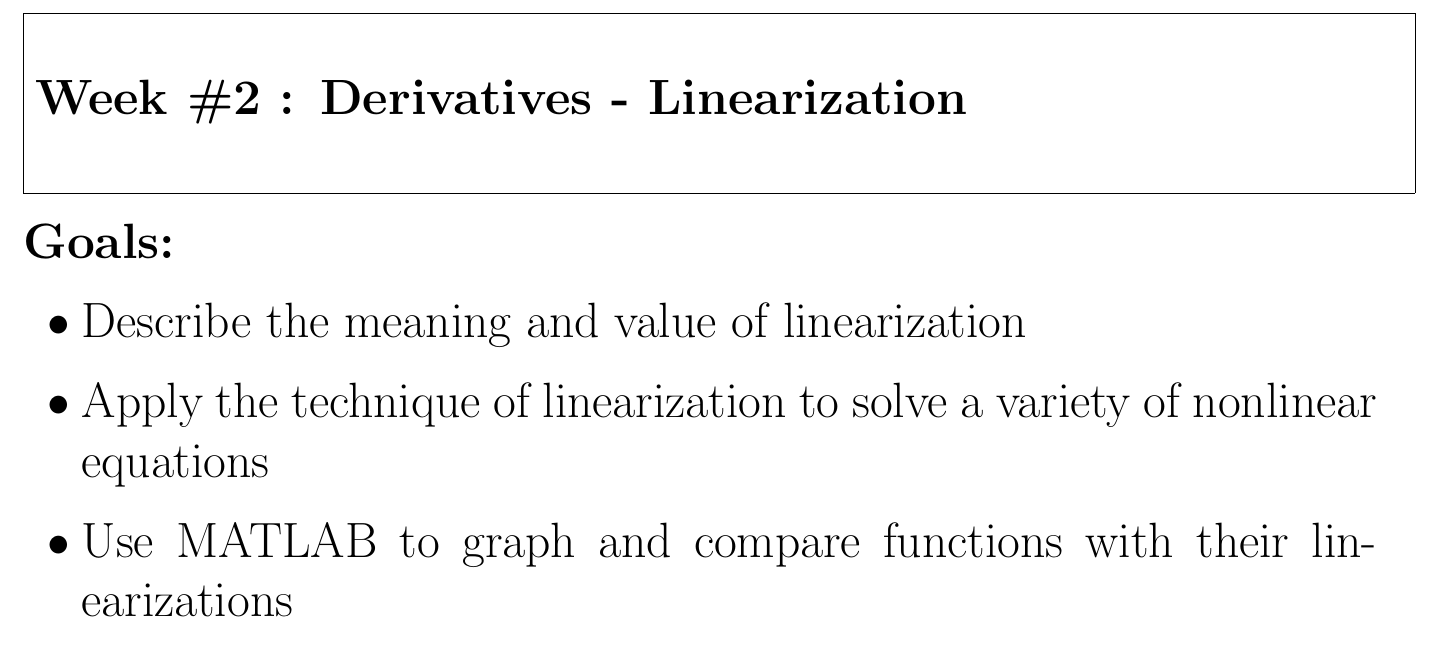
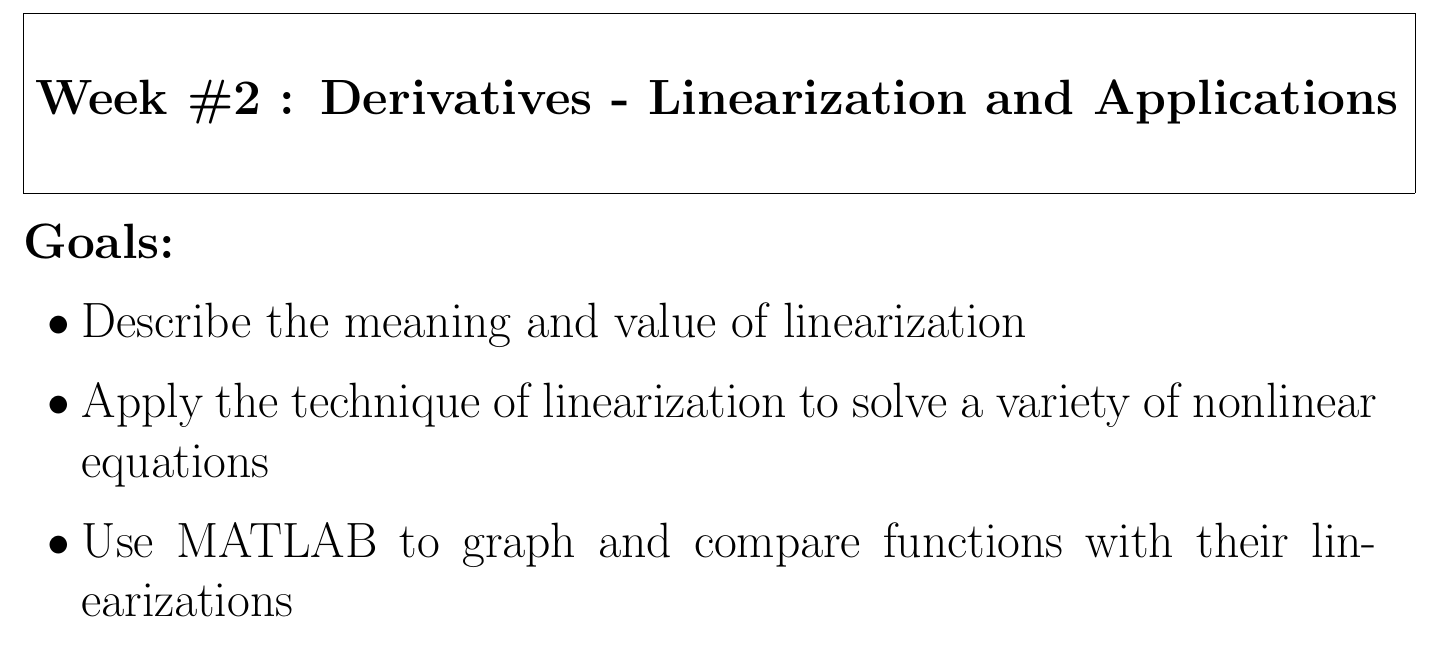
Before and after one commit to aableson/MNTCP01, a LaTeX document (Notes/notes02.tex, which reads WeekTitles.tex): part of page 1 of 49, cut so that both start at the same text. Compiled offline with pdfLaTeX.

Commit message:
Automatic update from (SurfaceAbleson)

```diff
--- a/WeekTitles.tex
+++ b/WeekTitles.tex
@@ -1,5 +1,5 @@
 \newcommand{\WeekTitleOne}{Derivatives - Foundations}
-\newcommand{\WeekTitleTwo}{Derivatives - Linearization}
+\newcommand{\WeekTitleTwo}{Derivatives - Linearization and Applications}
 \newcommand{\WeekTitleThree}{Derivatives - Modeling}
 \newcommand{\WeekTitleFour}{Integrals - Foundations}
 \newcommand{\WeekTitleFive}{Integrals - Techniques}
```
Also changed, not shown: 3 other files.
